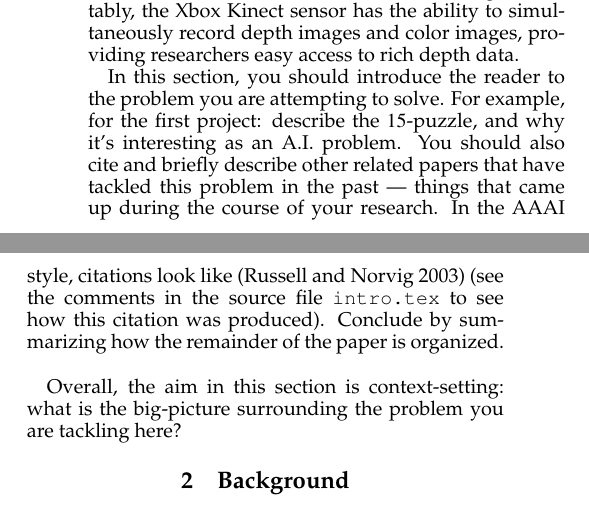
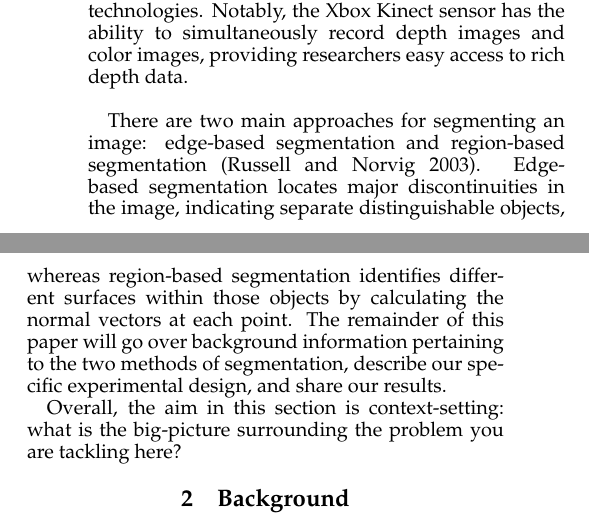
Before and after one commit to jaspell/CSC-370-Final, a LaTeX paper (Writeup/main.tex, which reads Writeup/intro.tex): two parts of the columns of page 1 of 2, joined at a grey line, cut so that both start at the same text. Compiled offline with pdfLaTeX.

Commit message:
intro updated

```diff
--- a/Writeup/intro.tex
+++ b/Writeup/intro.tex
@@ -19,17 +19,26 @@ is represented as white and a point of minimum distance is represented
 as black. Accurate depth images were hard to construct until the
 invention of modern technologies. Notably, the Xbox Kinect sensor
 has the ability to simultaneously record depth images and color
-images, providing researchers easy access to rich depth data.
+images, providing researchers easy access to rich depth data.\\
 
-In this section, you should introduce the reader to the problem you
-are attempting to solve. For example, for the first project: describe
-the $15$-puzzle, and why it's interesting as an A.I. problem. You
-should also cite and briefly describe other related papers that have
-tackled this problem in the past --- things that came up during the
-course of your research. In the AAAI style, citations look like
-\cite{aima} (see the comments in the source file \texttt{intro.tex} to
-see how this citation was produced). Conclude by summarizing how the
-remainder of the paper is organized. \\
+There are two main approaches for segmenting an image: edge-based
+segmentation and region-based segmentation \cite{aima}. Edge-based
+segmentation locates major discontinuities in the image, indicating
+separate distinguishable objects, whereas region-based segmentation
+identifies different surfaces within those objects by calculating the
+normal vectors at each point. The remainder of this paper will go over
+background information pertaining to the two methods of segmentation,
+describe our specific experimental design, and share our results.
+
+% In this section, you should introduce the reader to the problem you
+% are attempting to solve. For example, for the first project: describe
+% the $15$-puzzle, and why it's interesting as an A.I. problem. You
+% should also cite and briefly describe other related papers that have
+% tackled this problem in the past --- things that came up during the
+% course of your research. In the AAAI style, citations look like
+% \cite{aima} (see the comments in the source file \texttt{intro.tex} to
+% see how this citation was produced). Conclude by summarizing how the
+% remainder of the paper is organized. \\
 
 % Citations: As you can see above, you create a citation by using the
 % \cite{} command. Inside the braces, you provide a "key" that is
```
Also changed, not shown: Writeup/main.pdf, 3 other files.
